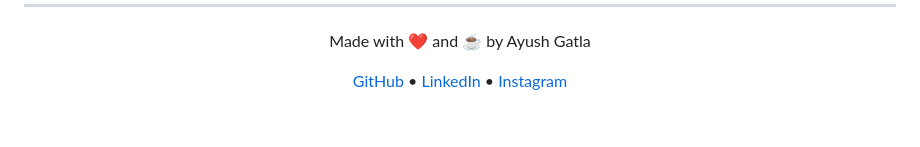
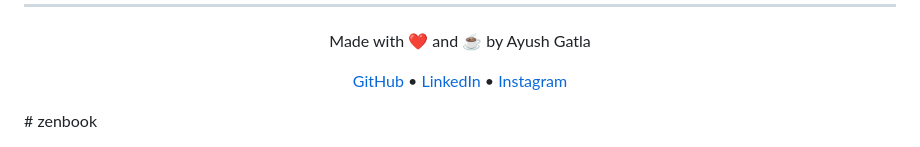
Before and after one commit to ayushgatla/QuizzAi, a Markdown page: README.md, the part around the change. Rendered like a GitHub page; blank space fills up the shorter version.

```diff
--- a/README.md
+++ b/README.md
@@ -227,3 +227,4 @@ For bugs or feature requests, please [open an issue](https://github.com/ayushgat
     <a href="https://www.instagram.com/ayushgatla/">Instagram</a>
   </p>
 </div>
+# zenbook
```
